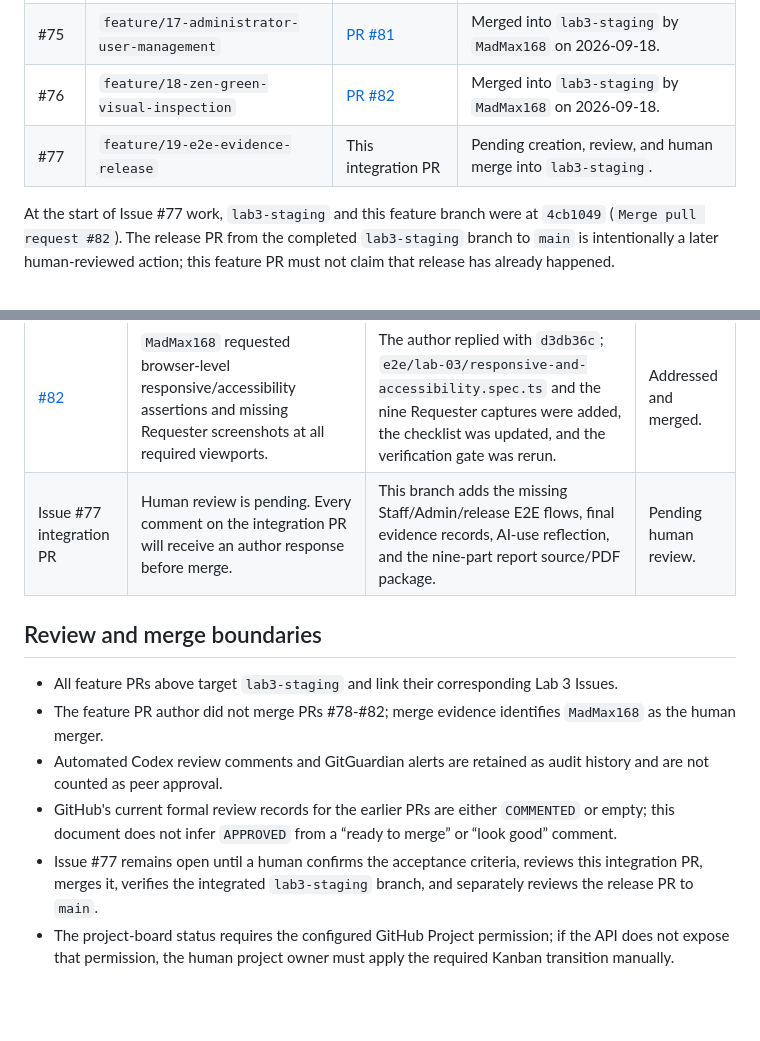
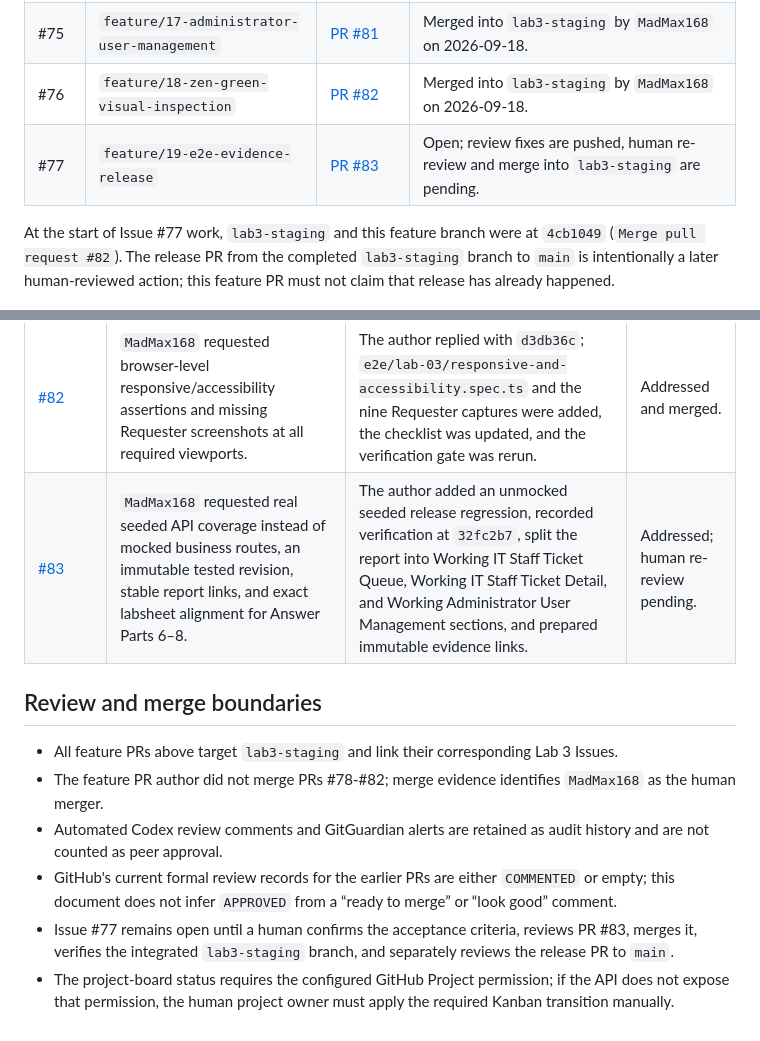
Before and after one commit to ovenmakemeheat/toktickit, a Markdown page: docs/lab-03/reviewer.md, 2 parts joined by grey strips. GitHub-like rendering; blank space fills up the shorter version.

Commit message:
docs(#77): record review verification and responses
Tie the passing release evidence to the committed review-fix revision, distinguish the real seeded regression from focused browser fixtures, and record PR #83 review responses and merge boundaries.

```diff
--- a/docs/lab-03/reviewer.md
+++ b/docs/lab-03/reviewer.md
@@ -35,7 +35,7 @@ review decision.
 | #74 | `feature/16-it-staff-ticket-workflow` | [PR #80](https://github.com/ovenmakemeheat/toktickit/pull/80) | Merged into `lab3-staging` by `MadMax168` on 2026-09-17. |
 | #75 | `feature/17-administrator-user-management` | [PR #81](https://github.com/ovenmakemeheat/toktickit/pull/81) | Merged into `lab3-staging` by `MadMax168` on 2026-09-18. |
 | #76 | `feature/18-zen-green-visual-inspection` | [PR #82](https://github.com/ovenmakemeheat/toktickit/pull/82) | Merged into `lab3-staging` by `MadMax168` on 2026-09-18. |
-| #77 | `feature/19-e2e-evidence-release` | This integration PR | Pending creation, review, and human merge into `lab3-staging`. |
+| #77 | `feature/19-e2e-evidence-release` | [PR #83](https://github.com/ovenmakemeheat/toktickit/pull/83) | Open; review fixes are pushed, human re-review and merge into `lab3-staging` are pending. |
 
 At the start of Issue #77 work, `lab3-staging` and this feature branch were at
 `4cb1049` (`Merge pull request #82`). The release PR from the completed
@@ -51,7 +51,7 @@ this feature PR must not claim that release has already happened.
 | [#80](https://github.com/ovenmakemeheat/toktickit/pull/80) | `MadMax168` requested pagination preservation, complete owner options, stale-request loading protection, and typed concurrent status conflicts. | The author replied with `4e16ee0`; queue pagination and request guards were corrected, eligible owners are returned separately, and concurrent status updates return `409 TICKET_STATUS_CONFLICT` with refresh feedback. | Addressed and merged. |
 | [#81](https://github.com/ovenmakemeheat/toktickit/pull/81) | `MadMax168` requested a mobile User Management representation, serialized last-Administrator protection, and coordination between deactivation and Ticket assignment. | The author replied with `7fe6fe3`; mobile cards and edit actions were added, PostgreSQL transaction safeguards serialize the account/assignment checks, and concurrent regressions were added. | Addressed and merged. |
 | [#82](https://github.com/ovenmakemeheat/toktickit/pull/82) | `MadMax168` requested browser-level responsive/accessibility assertions and missing Requester screenshots at all required viewports. | The author replied with `d3db36c`; `e2e/lab-03/responsive-and-accessibility.spec.ts` and the nine Requester captures were added, the checklist was updated, and the verification gate was rerun. | Addressed and merged. |
-| Issue #77 integration PR | Human review is pending. Every comment on the integration PR will receive an author response before merge. | This branch adds the missing Staff/Admin/release E2E flows, final evidence records, AI-use reflection, and the nine-part report source/PDF package. | Pending human review. |
+| [#83](https://github.com/ovenmakemeheat/toktickit/pull/83) | `MadMax168` requested real seeded API coverage instead of mocked business routes, an immutable tested revision, stable report links, and exact labsheet alignment for Answer Parts 6–8. | The author added an unmocked seeded release regression, recorded verification at `32fc2b7`, split the report into Working IT Staff Ticket Queue, Working IT Staff Ticket Detail, and Working Administrator User Management sections, and prepared immutable evidence links. | Addressed; human re-review pending. |
 
 ## Review and merge boundaries
 
@@ -65,8 +65,8 @@ this feature PR must not claim that release has already happened.
   `COMMENTED` or empty; this document does not infer `APPROVED` from a
   “ready to merge” or “look good” comment.
 - Issue #77 remains open until a human confirms the acceptance criteria,
-  reviews this integration PR, merges it, verifies the integrated
-  `lab3-staging` branch, and separately reviews the release PR to `main`.
+  reviews PR #83, merges it, verifies the integrated `lab3-staging` branch, and
+  separately reviews the release PR to `main`.
 - The project-board status requires the configured GitHub Project permission;
   if the API does not expose that permission, the human project owner must
   apply the required Kanban transition manually.
```
Also changed, not shown: 1 other file.
